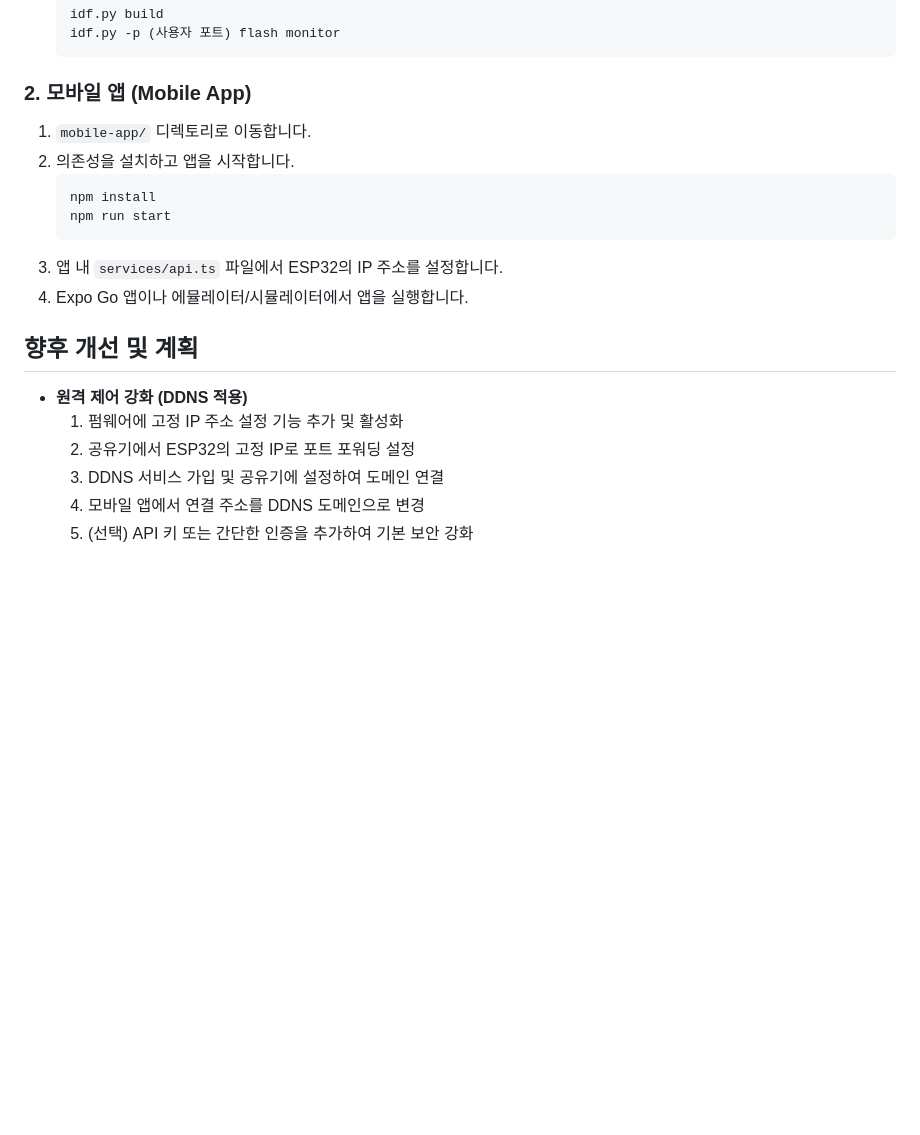
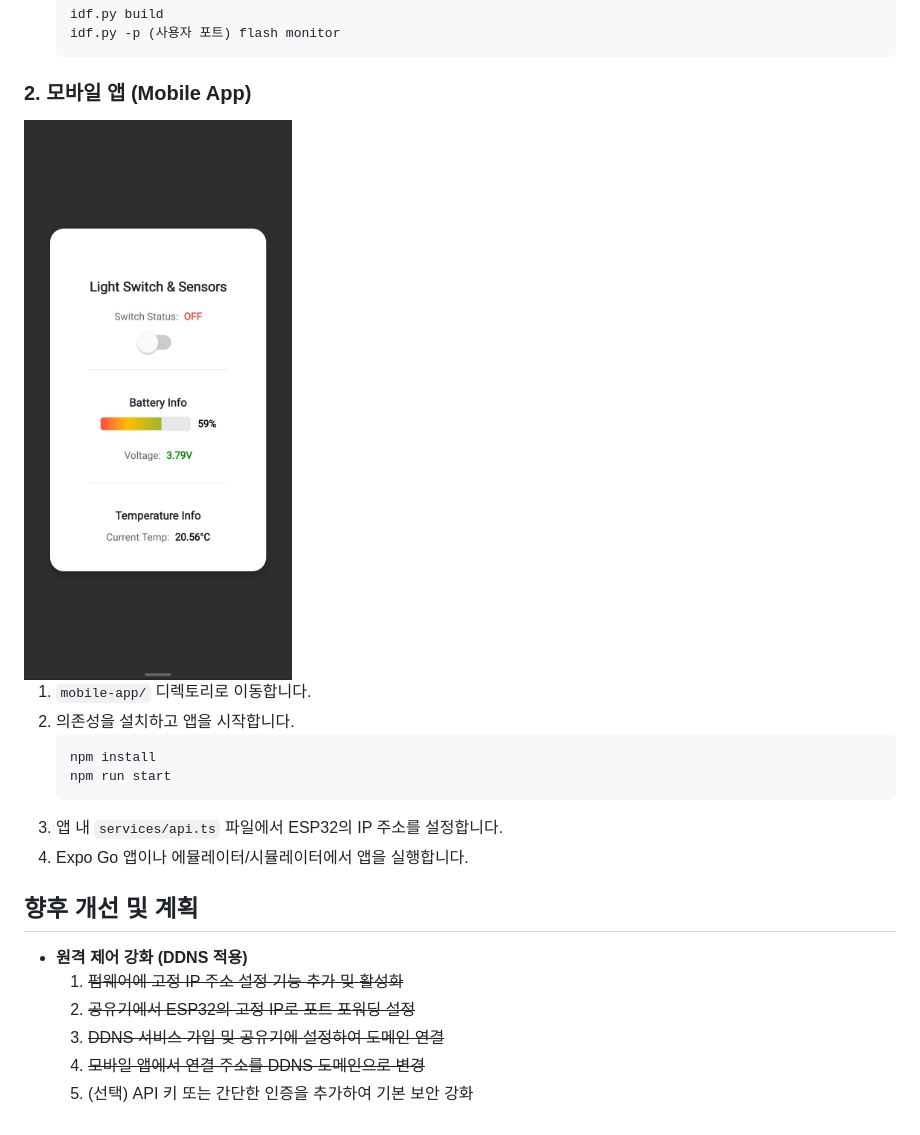
Before and after one commit to HyungJinHan/wireless_light_switch_bot, a Markdown page: README.md, the part around one of its changes. Drawn GitHub-style; pictures changed too: docs/mobile.jpeg (added); blank space fills up the shorter version.

Commit message:
docs: add project's icon, app screenshot

````diff
--- a/README.md
+++ b/README.md
@@ -53,6 +57,8 @@
 
 ### 2. 모바일 앱 (Mobile App)
 
+<img src="./docs/mobile.jpeg" alt="icon" width="300px" style="border-radius: 20px; margin-bottom: 20px;" />
+
 1.  `mobile-app/` 디렉토리로 이동합니다.
 2.  의존성을 설치하고 앱을 시작합니다.
     ```bash
@@ -65,8 +71,8 @@
 ## 향후 개선 및 계획
 
 - **원격 제어 강화 (DDNS 적용)**
-  1.  펌웨어에 고정 IP 주소 설정 기능 추가 및 활성화
-  2.  공유기에서 ESP32의 고정 IP로 포트 포워딩 설정
-  3.  DDNS 서비스 가입 및 공유기에 설정하여 도메인 연결
-  4.  모바일 앱에서 연결 주소를 DDNS 도메인으로 변경
+  1.  ~~펌웨어에 고정 IP 주소 설정 기능 추가 및 활성화~~
+  2.  ~~공유기에서 ESP32의 고정 IP로 포트 포워딩 설정~~
+  3.  ~~DDNS 서비스 가입 및 공유기에 설정하여 도메인 연결~~
+  4.  ~~모바일 앱에서 연결 주소를 DDNS 도메인으로 변경~~
   5.  (선택) API 키 또는 간단한 인증을 추가하여 기본 보안 강화
````
Also changed, not shown: other parts of README.md (+4 -0 lines), docs/icon.png (added).
